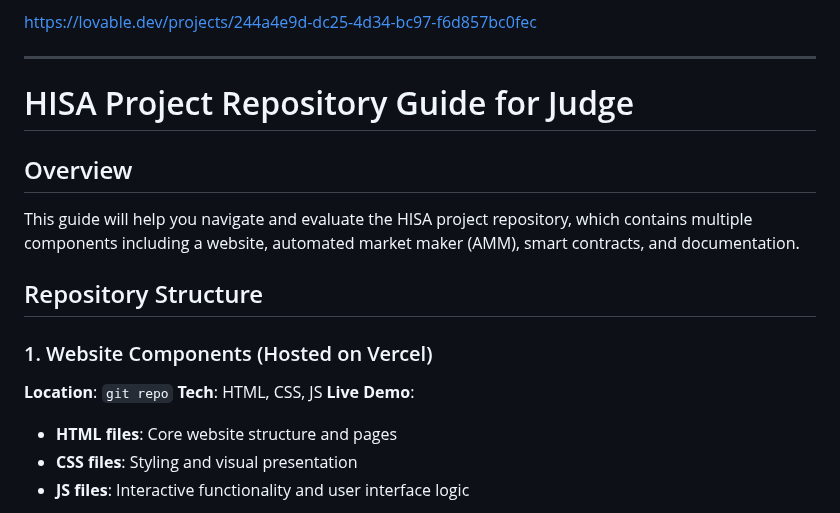
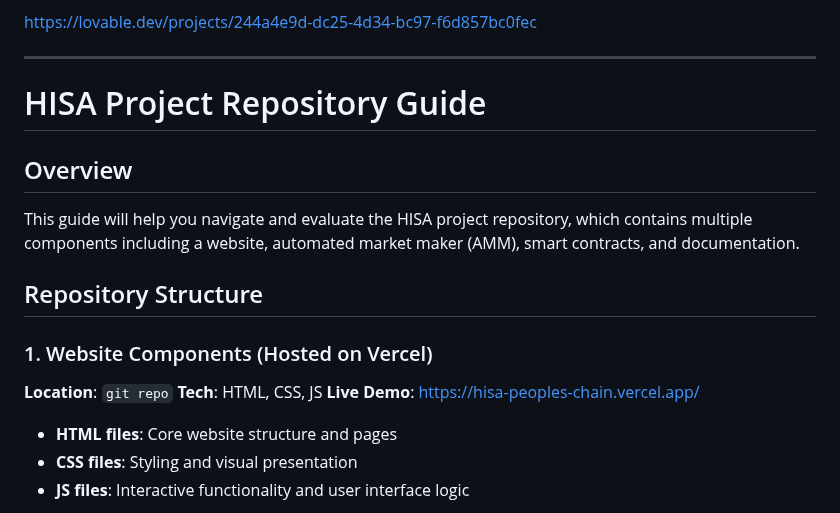
Before and after one commit to Drekahshi/HISA-PEOPLES-CHAIN, a Markdown page: README.md, the part around the change. Drawn GitHub-style.

```diff
--- a/README.md
+++ b/README.md
@@ -172,7 +172,7 @@ Not just a product—**a platform** for:
 https://lovable.dev/projects/244a4e9d-dc25-4d34-bc97-f6d857bc0fec
 
 ---
-# HISA Project Repository Guide for Judge
+# HISA Project Repository Guide
 
 ## Overview
 This guide will help you navigate and evaluate the HISA project repository, which contains multiple components including a website, automated market maker (AMM), smart contracts, and documentation.
@@ -182,7 +182,7 @@ This guide will help you navigate and evaluate the HISA project repository, whic
 ### 1. Website Components (Hosted on Vercel)
 **Location**: `git repo`
 **Tech**: HTML, CSS, JS
-**Live Demo**:
+**Live Demo**: https://hisa-peoples-chain.vercel.app/
 
 - **HTML files**: Core website structure and pages
 - **CSS files**: Styling and visual presentation
```
